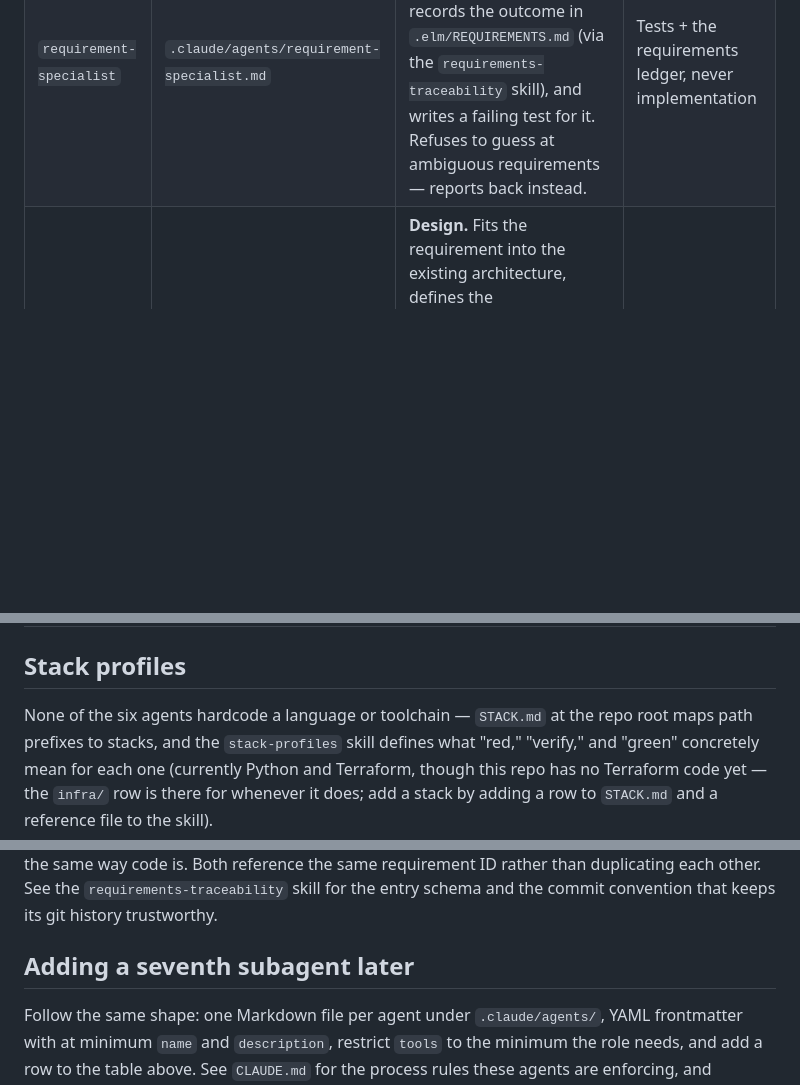
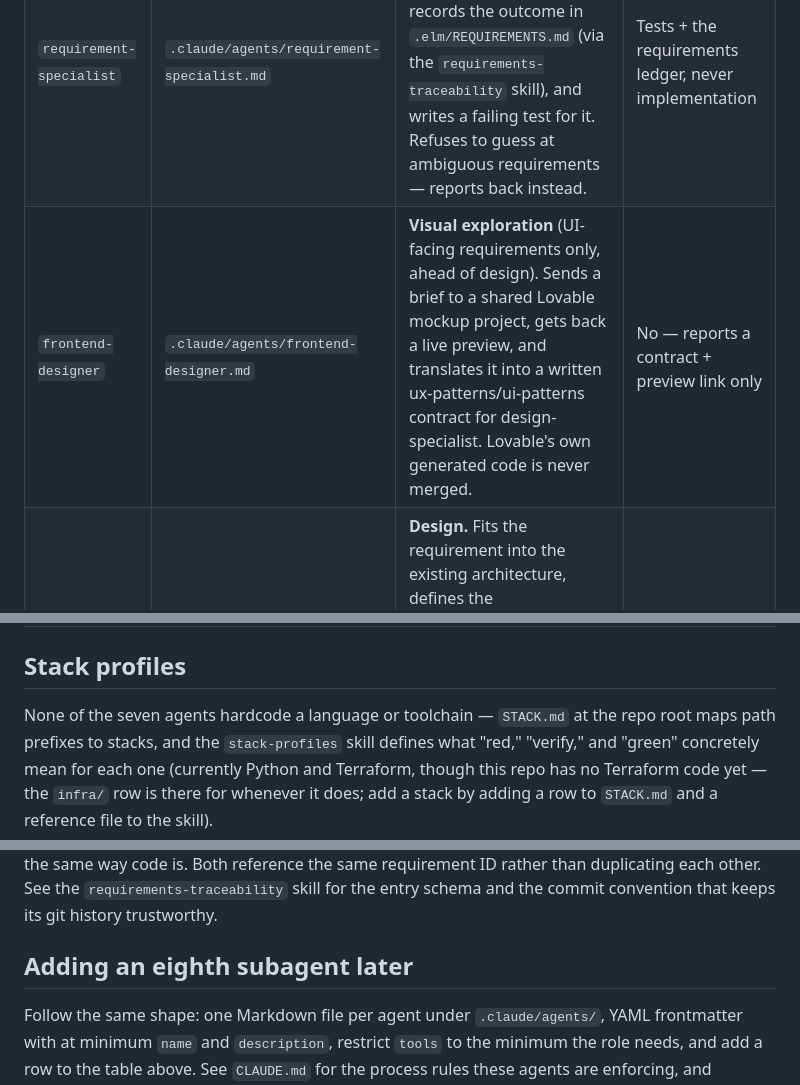
Before and after one commit to Barthelemy-Drabczuk/KeepRolling, a Markdown page: AGENTS.md, 3 parts joined by grey strips. Rendered like a GitHub page; blank space fills up the shorter version.

```diff
--- a/AGENTS.md
+++ b/AGENTS.md
@@ -75,6 +75,7 @@ governance and lifecycle for requirements/design/tasks versus code.
 |---|---|---|---|
 | `task-manager-specialist` | `.claude/agents/task-manager-specialist.md` | **Plan / Close.** Breaks an epic into an ordered backlog of atomic requirements before work starts, and closes each one out — commit hash and traceability recorded — after it lands. | No — backlog file only |
 | `requirement-specialist` | `.claude/agents/requirement-specialist.md` | **Red.** Reads a requirement, checks it against the INCOSE bar in `CLAUDE.md`, records the outcome in `.elm/REQUIREMENTS.md` (via the `requirements-traceability` skill), and writes a failing test for it. Refuses to guess at ambiguous requirements — reports back instead. | Tests + the requirements ledger, never implementation |
+| `frontend-designer` | `.claude/agents/frontend-designer.md` | **Visual exploration** (UI-facing requirements only, ahead of design). Sends a brief to a shared Lovable mockup project, gets back a live preview, and translates it into a written ux-patterns/ui-patterns contract for design-specialist. Lovable's own generated code is never merged. | No — reports a contract + preview link only |
 | `design-specialist` | `.claude/agents/design-specialist.md` | **Design.** Fits the requirement into the existing architecture, defines the interface/contract implementation must satisfy (checking `design-patterns`, `ux-patterns`, or `ui-patterns` first, depending on whether the component is backend, interaction, or visual), flags drift before code is written. | No — architecture doc only |
 | `qc-specialist` | `.claude/agents/qc-specialist.md` | **Verify.** Runs the applicable stack's format, lint, and test commands (see `stack-profiles`), logs its own run to `.claude/qc.log`, and reports a pass/fail summary to the main thread. | No — read/run only |
 | `commit-reviewer` | `.claude/agents/commit-reviewer.md` | **Gate.** Reviews the staged diff before any commit: atomicity, commit-message conventions, clean verify state, blast radius on infra diffs. Approves or blocks. | No — read/run only |
@@ -82,7 +83,7 @@ governance and lifecycle for requirements/design/tasks versus code.
 
 ## Stack profiles
 
-None of the six agents hardcode a language or toolchain — `STACK.md`
+None of the seven agents hardcode a language or toolchain — `STACK.md`
 at the repo root maps path prefixes to stacks, and the `stack-profiles`
 skill defines what "red," "verify," and "green" concretely mean for
 each one (currently Python and Terraform, though this repo has no
@@ -187,7 +193,7 @@ reference the same requirement ID rather than duplicating each other.
 See the `requirements-traceability` skill for the entry schema and the
 commit convention that keeps its git history trustworthy.
 
-## Adding a seventh subagent later
+## Adding an eighth subagent later
 
 Follow the same shape: one Markdown file per agent under
 `.claude/agents/`, YAML frontmatter with at minimum `name` and
```
Also changed, not shown: other parts of AGENTS.md (+9 -4 lines), .claude/agents/frontend-designer.md (added, +74 -0 lines).
